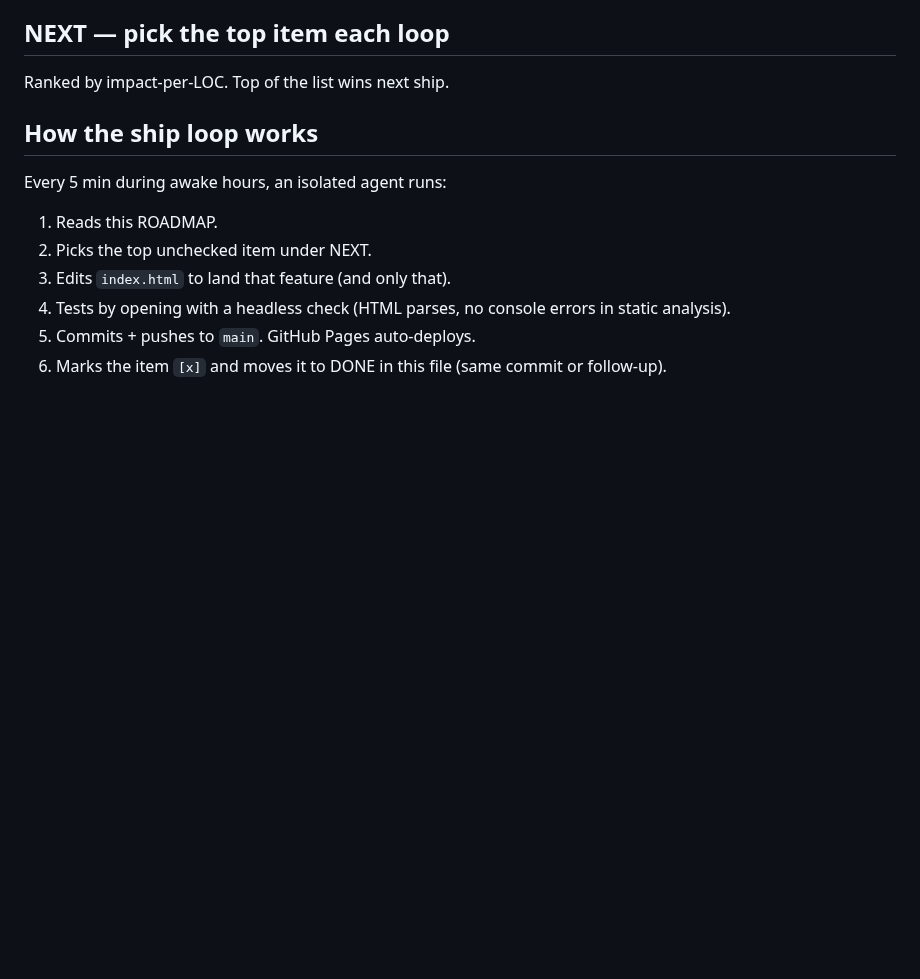
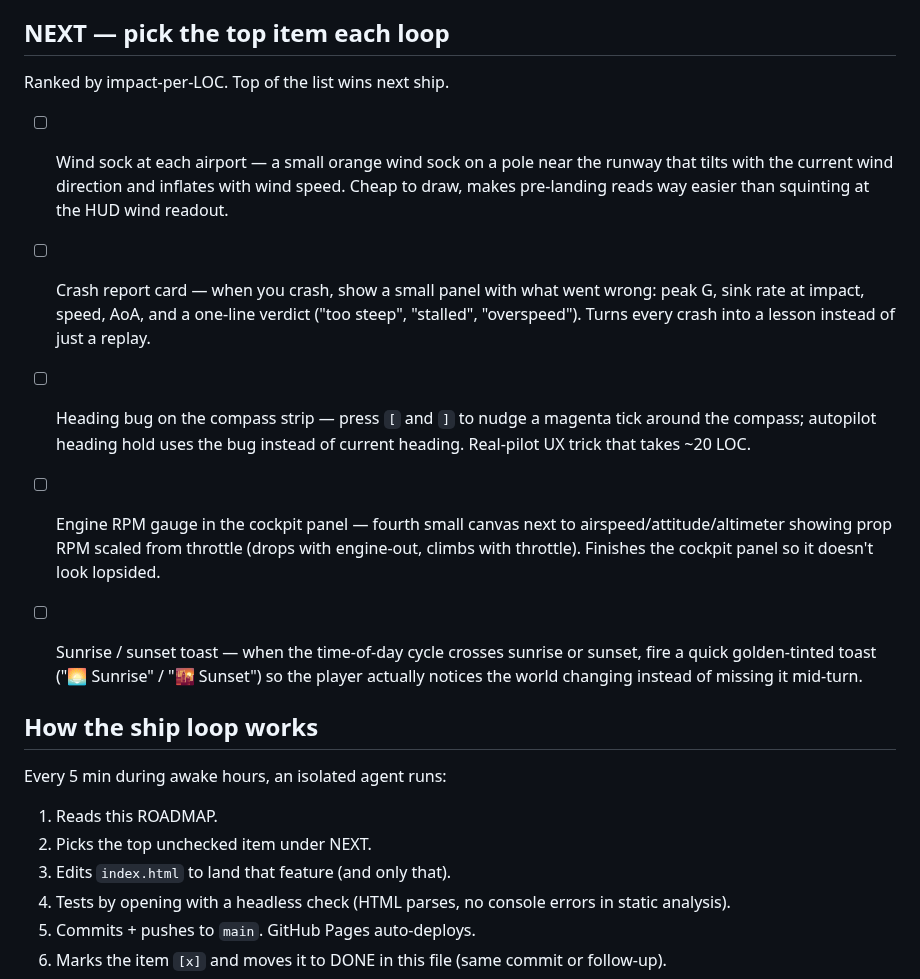
Before and after one commit to Sanjays2402/flight-sim, a Markdown page: ROADMAP.md, the part around the change. GitHub-like rendering; blank space fills up the shorter version.

Commit message:
chore(flight): refill roadmap

```diff
--- a/ROADMAP.md
+++ b/ROADMAP.md
@@ -58,6 +58,12 @@ Single-file Three.js flight sim shipping to https://sanjays2402.github.io/flight
 ## NEXT — pick the top item each loop
 Ranked by impact-per-LOC. Top of the list wins next ship.
 
+- [ ] Wind sock at each airport — a small orange wind sock on a pole near the runway that tilts with the current wind direction and inflates with wind speed. Cheap to draw, makes pre-landing reads way easier than squinting at the HUD wind readout.
+- [ ] Crash report card — when you crash, show a small panel with what went wrong: peak G, sink rate at impact, speed, AoA, and a one-line verdict ("too steep", "stalled", "overspeed"). Turns every crash into a lesson instead of just a replay.
+- [ ] Heading bug on the compass strip — press `[` and `]` to nudge a magenta tick around the compass; autopilot heading hold uses the bug instead of current heading. Real-pilot UX trick that takes ~20 LOC.
+- [ ] Engine RPM gauge in the cockpit panel — fourth small canvas next to airspeed/attitude/altimeter showing prop RPM scaled from throttle (drops with engine-out, climbs with throttle). Finishes the cockpit panel so it doesn't look lopsided.
+- [ ] Sunrise / sunset toast — when the time-of-day cycle crosses sunrise or sunset, fire a quick golden-tinted toast ("🌅 Sunrise" / "🌇 Sunset") so the player actually notices the world changing instead of missing it mid-turn.
+
 
 ## How the ship loop works
 Every 5 min during awake hours, an isolated agent runs:
```
